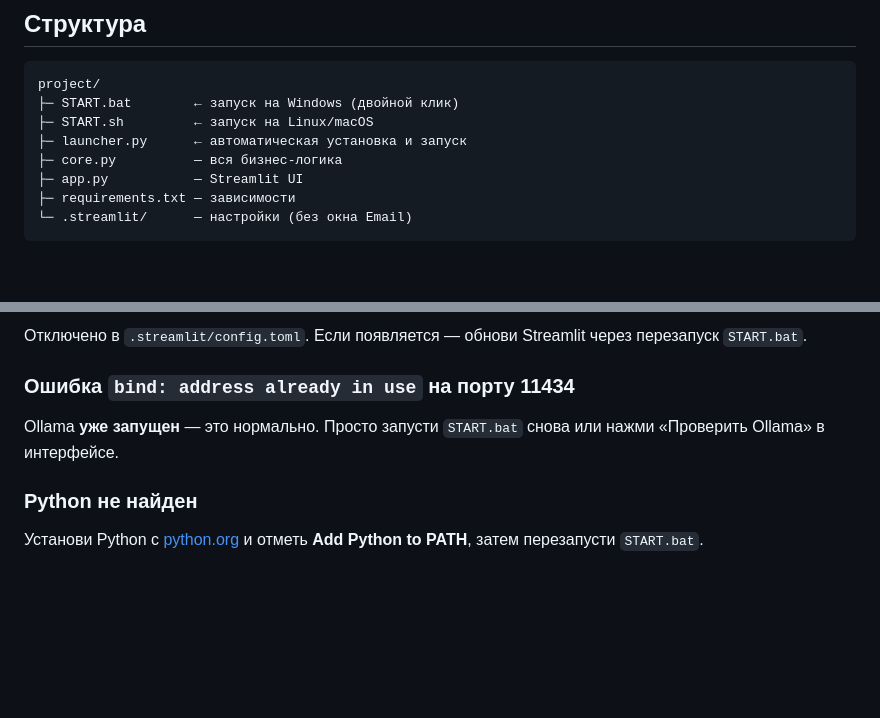
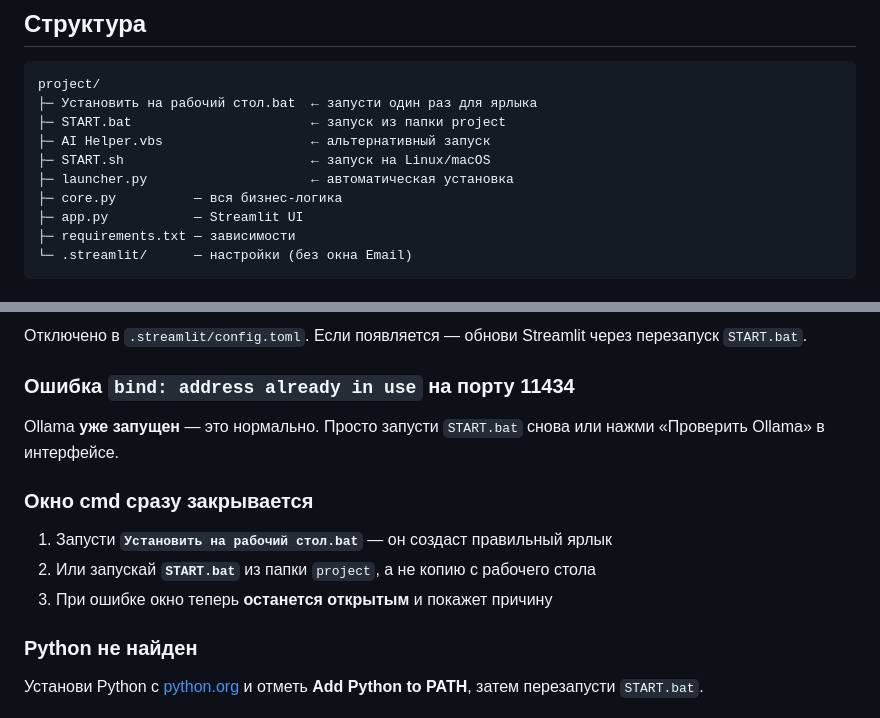
Before and after one commit to attack444/AI-assistent, a Markdown page: project/README.md, 2 parts joined by grey strips. Rendered like a GitHub page; blank space fills up the shorter version.

Commit message:
docs: обновить README — ярлык на рабочий стол и решение проблем запуска
Co-authored-by: Вячеслав <attack444@users.noreply.github.com>

````diff
--- a/project/README.md
+++ b/project/README.md
@@ -45,9 +45,11 @@ chmod +x START.sh
 
 ```text
 project/
-├─ START.bat        ← запуск на Windows (двойной клик)
-├─ START.sh         ← запуск на Linux/macOS
-├─ launcher.py      ← автоматическая установка и запуск
+├─ Установить на рабочий стол.bat  ← запусти один раз для ярлыка
+├─ START.bat                       ← запуск из папки project
+├─ AI Helper.vbs                   ← альтернативный запуск
+├─ START.sh                        ← запуск на Linux/macOS
+├─ launcher.py                     ← автоматическая установка
 ├─ core.py          — вся бизнес-логика
 ├─ app.py           — Streamlit UI
 ├─ requirements.txt — зависимости
@@ -99,6 +101,12 @@ docker compose up -d
 
 Ollama **уже запущен** — это нормально. Просто запусти `START.bat` снова или нажми «Проверить Ollama» в интерфейсе.
 
+### Окно cmd сразу закрывается
+
+1. Запусти **`Установить на рабочий стол.bat`** — он создаст правильный ярлык
+2. Или запускай **`START.bat`** из папки `project`, а не копию с рабочего стола
+3. При ошибке окно теперь **останется открытым** и покажет причину
+
 ### Python не найден
 
 Установи Python с [python.org](https://www.python.org/downloads/) и отметь **Add Python to PATH**, затем перезапусти `START.bat`.
````
